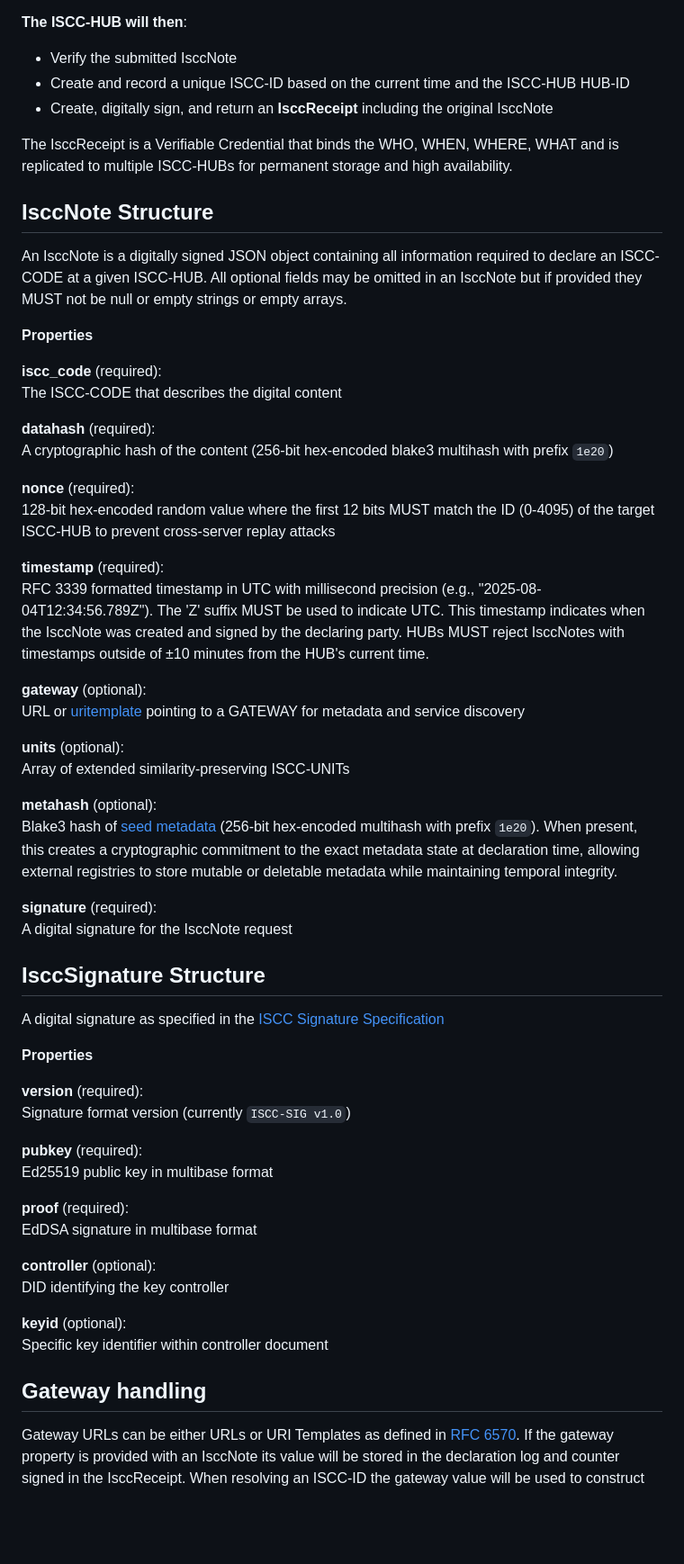
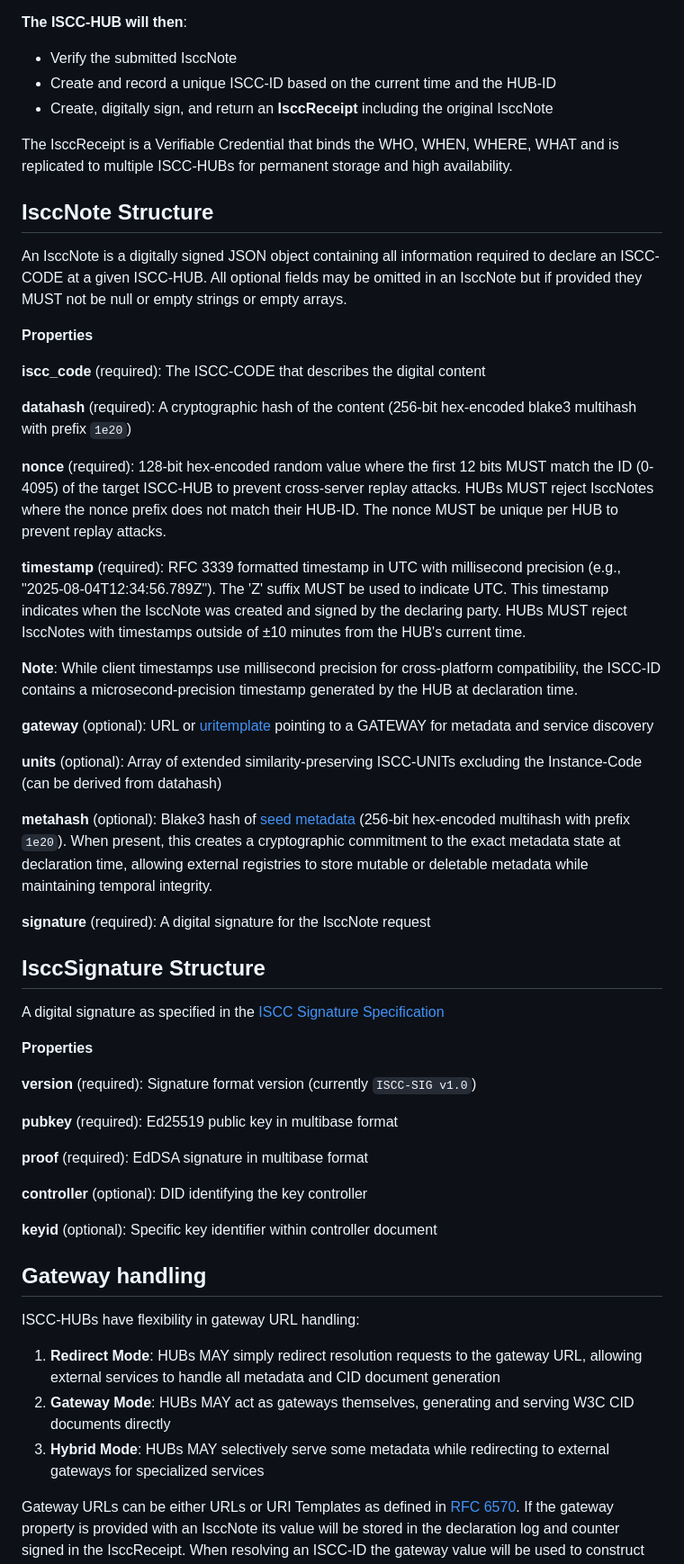
Before and after one commit to iscc/iscc-hub, a Markdown page: docs/specification.md, the part around the change printed below. Shown: that part at 90% size. Drawn GitHub-style; blank space fills up the shorter version.

```diff
--- a/docs/specification.md
+++ b/docs/specification.md
@@ -295,7 +361,7 @@ prevents clustering and ensures balanced load distribution.
 **The ISCC-HUB will then**:
 
 - Verify the submitted IsccNote
-- Create and record a unique ISCC-ID based on the current time and the ISCC-HUB HUB-ID
+- Create and record a unique ISCC-ID based on the current time and the HUB-ID
 - Create, digitally sign, and return an **IsccReceipt** including the original IsccNote
 
 The IsccReceipt is a Verifiable Credential that binds the WHO, WHEN, WHERE, WHAT and is replicated
@@ -309,37 +375,37 @@ they MUST not be null or empty strings or empty arrays.
 
 **Properties**
 
-**iscc_code** (required):\
-The ISCC-CODE that describes the digital content
+**iscc_code** (required): The ISCC-CODE that describes the digital content
 
-**datahash** (required):\
-A cryptographic hash of the content (256-bit hex-encoded blake3 multihash with prefix `1e20`)
+**datahash** (required): A cryptographic hash of the content (256-bit hex-encoded blake3 multihash
+with prefix `1e20`)
 
-**nonce** (required):\
-128-bit hex-encoded random value where the first 12 bits MUST match the ID (0-4095) of the target
-ISCC-HUB to prevent cross-server replay attacks
+**nonce** (required): 128-bit hex-encoded random value where the first 12 bits MUST match the ID
+(0-4095) of the target ISCC-HUB to prevent cross-server replay attacks. HUBs MUST reject IsccNotes
+where the nonce prefix does not match their HUB-ID. The nonce MUST be unique per HUB to prevent
+replay attacks.
 
-**timestamp** (required):\
-RFC 3339 formatted timestamp in UTC with millisecond precision (e.g., "2025-08-04T12:34:56.789Z").
-The 'Z' suffix MUST be used to indicate UTC. This timestamp indicates when the IsccNote was created
-and signed by the declaring party. HUBs MUST reject IsccNotes with timestamps outside of ±10 minutes
-from the HUB's current time.
+**timestamp** (required): RFC 3339 formatted timestamp in UTC with millisecond precision (e.g.,
+"2025-08-04T12:34:56.789Z"). The 'Z' suffix MUST be used to indicate UTC. This timestamp indicates
+when the IsccNote was created and signed by the declaring party. HUBs MUST reject IsccNotes with
+timestamps outside of ±10 minutes from the HUB's current time.
 
-**gateway** (optional):\
-URL or [uritemplate](https://datatracker.ietf.org/doc/html/rfc6570) pointing to a GATEWAY for
-metadata and service discovery
+**Note**: While client timestamps use millisecond precision for cross-platform compatibility, the
+ISCC-ID contains a microsecond-precision timestamp generated by the HUB at declaration time.
 
-**units** (optional):\
-Array of extended similarity-preserving ISCC-UNITs
+**gateway** (optional): URL or [uritemplate](https://datatracker.ietf.org/doc/html/rfc6570) pointing
+to a GATEWAY for metadata and service discovery
 
-**metahash** (optional):\
-Blake3 hash of [seed metadata](https://ieps.iscc.codes/iep-0002/#62-meta-hash-processing) (256-bit
-hex-encoded multihash with prefix `1e20`). When present, this creates a cryptographic commitment to
-the exact metadata state at declaration time, allowing external registries to store mutable or
-deletable metadata while maintaining temporal integrity.
+**units** (optional): Array of extended similarity-preserving ISCC-UNITs excluding the Instance-Code
+(can be derived from datahash)
 
-**signature** (required):\
-A digital signature for the IsccNote request
+**metahash** (optional): Blake3 hash of
+[seed metadata](https://ieps.iscc.codes/iep-0002/#62-meta-hash-processing) (256-bit hex-encoded
+multihash with prefix `1e20`). When present, this creates a cryptographic commitment to the exact
+metadata state at declaration time, allowing external registries to store mutable or deletable
+metadata while maintaining temporal integrity.
+
+**signature** (required): A digital signature for the IsccNote request
 
 ## IsccSignature Structure
 
@@ -348,22 +414,26 @@ A digital signature as specified in the
 
 **Properties**
 
-**version** (required):\
-Signature format version (currently `ISCC-SIG v1.0`)
+**version** (required): Signature format version (currently `ISCC-SIG v1.0`)
 
-**pubkey** (required):\
-Ed25519 public key in multibase format
+**pubkey** (required): Ed25519 public key in multibase format
 
-**proof** (required):\
-EdDSA signature in multibase format
+**proof** (required): EdDSA signature in multibase format
 
-**controller** (optional):\
-DID identifying the key controller
+**controller** (optional): DID identifying the key controller
 
-**keyid** (optional):\
-Specific key identifier within controller document
+**keyid** (optional): Specific key identifier within controller document
 
 ## Gateway handling
+
+ISCC-HUBs have flexibility in gateway URL handling:
+
+1. **Redirect Mode**: HUBs MAY simply redirect resolution requests to the gateway URL, allowing
+   external services to handle all metadata and CID document generation
+2. **Gateway Mode**: HUBs MAY act as gateways themselves, generating and serving W3C CID documents
+   directly
+3. **Hybrid Mode**: HUBs MAY selectively serve some metadata while redirecting to external gateways
+   for specialized services
 
 Gateway URLs can be either URLs or URI Templates as defined in
 [RFC 6570](https://datatracker.ietf.org/doc/html/rfc6570). If the gateway property is provided with
```
Also changed, not shown: other parts of docs/specification.md (+224 -148 lines).
